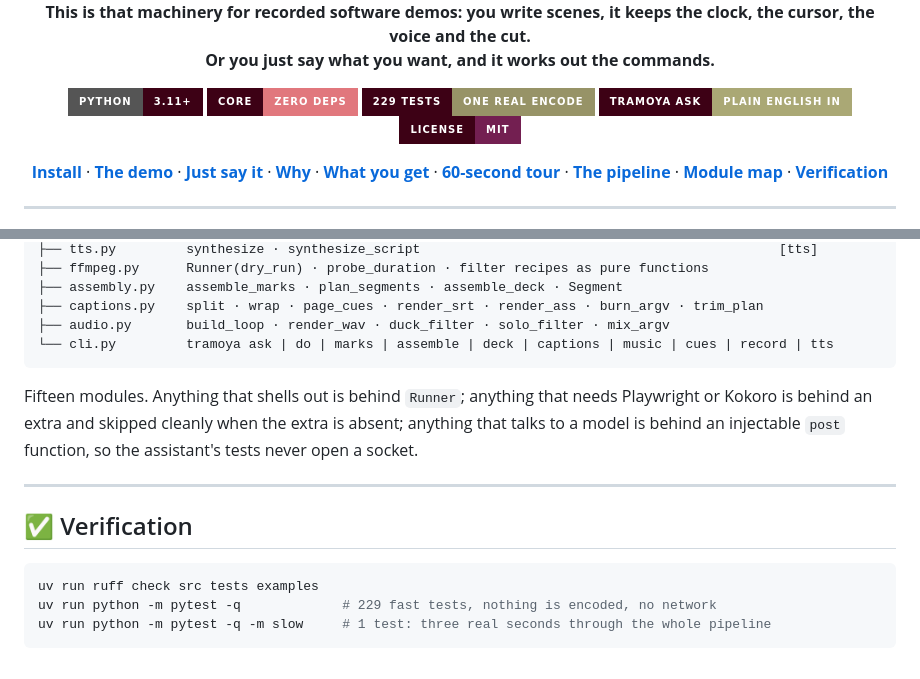
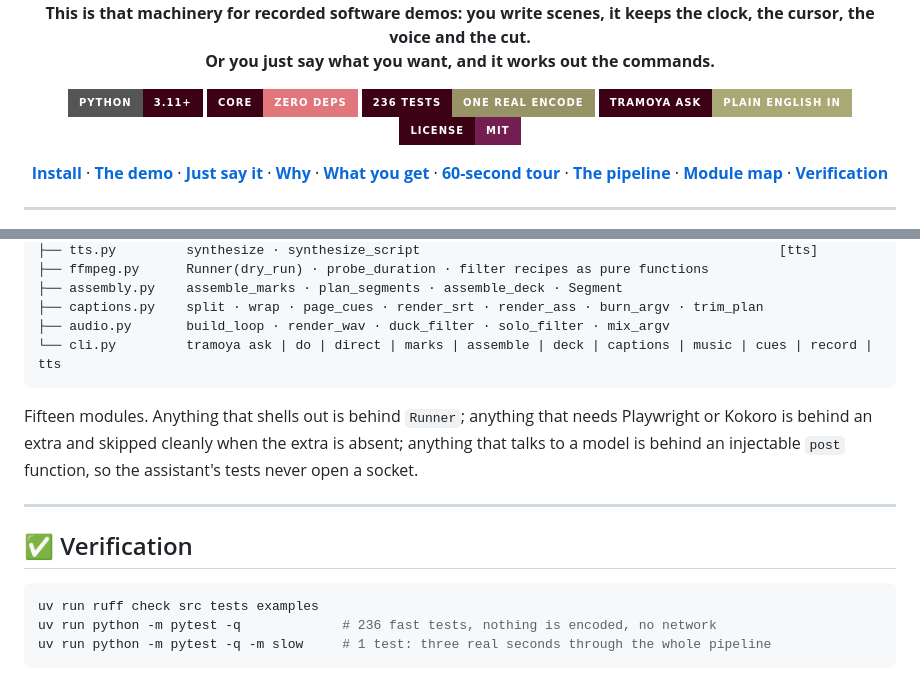
Before and after one commit to gitsual/tramoya, a Markdown page: README.md, 2 parts joined by grey strips. GitHub-like rendering; badges without logos.

````diff
--- a/README.md
+++ b/README.md
@@ -11,7 +11,7 @@ The audience never sees it. The show runs on time because of it.</em><br>
 <p>
   <img alt="Python 3.11+" src="https://img.shields.io/badge/python-3.11%2B-3D0115?style=for-the-badge&logo=python&logoColor=AAA875">
   <img alt="stdlib core" src="https://img.shields.io/badge/core-zero%20deps-3D0115?style=for-the-badge&labelColor=3D0115&color=E1777D">
-  <img alt="229 tests" src="https://img.shields.io/badge/229%20tests-one%20real%20encode-3D0115?style=for-the-badge&labelColor=3D0115&color=979367">
+  <img alt="236 tests" src="https://img.shields.io/badge/236%20tests-one%20real%20encode-3D0115?style=for-the-badge&labelColor=3D0115&color=979367">
   <img alt="ask and do" src="https://img.shields.io/badge/tramoya%20ask-plain%20English%20in-3D0115?style=for-the-badge&labelColor=3D0115&color=AAA875">
   <img alt="MIT" src="https://img.shields.io/badge/license-MIT-3D0115?style=for-the-badge&labelColor=3D0115&color=731F51">
 </p>
@@ -341,7 +396,7 @@ src/tramoya/
 ├── assembly.py    assemble_marks · plan_segments · assemble_deck · Segment
 ├── captions.py    split · wrap · page_cues · render_srt · render_ass · burn_argv · trim_plan
 ├── audio.py       build_loop · render_wav · duck_filter · solo_filter · mix_argv
-└── cli.py         tramoya ask | do | marks | assemble | deck | captions | music | cues | record | tts
+└── cli.py         tramoya ask | do | direct | marks | assemble | deck | captions | music | cues | record | tts
 ```
 
 Fifteen modules. Anything that shells out is behind `Runner`; anything that needs Playwright or Kokoro is behind
@@ -354,7 +409,7 @@ an extra and skipped cleanly when the extra is absent; anything that talks to a
 
 ```bash
 uv run ruff check src tests examples
-uv run python -m pytest -q             # 229 fast tests, nothing is encoded, no network
+uv run python -m pytest -q             # 236 fast tests, nothing is encoded, no network
 uv run python -m pytest -q -m slow     # 1 test: three real seconds through the whole pipeline
 ```
 
````
Also changed, not shown: other parts of README.md (+71 -13 lines), assets/logo-mark.png, assets/logo.png, 14 other files.
